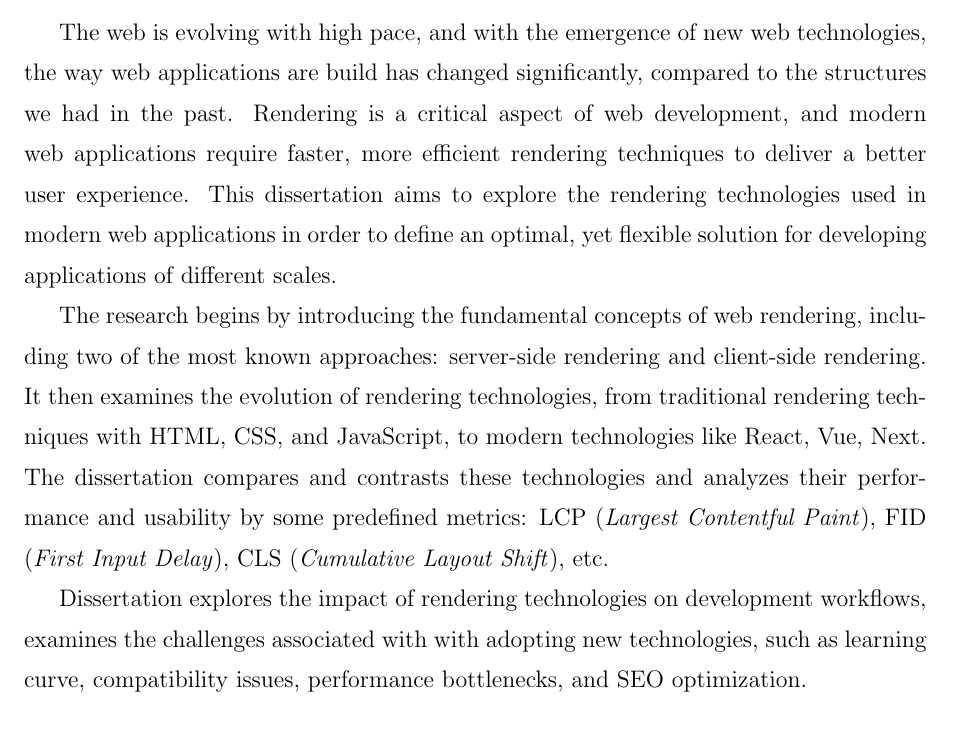
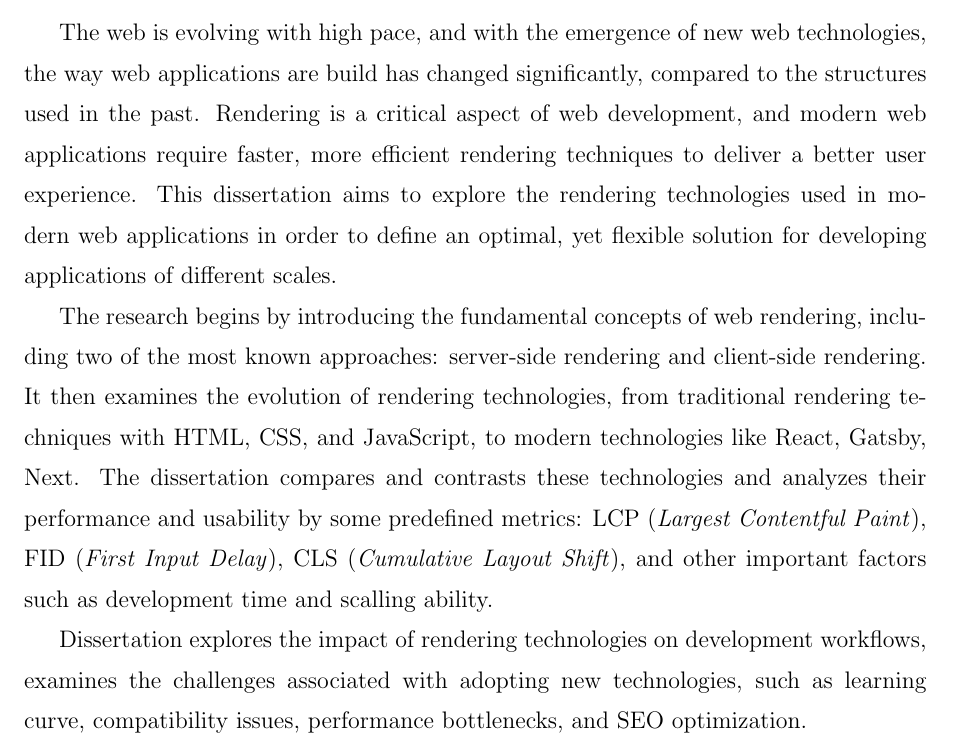
Before and after one commit to N1ckSL/Dissertation-CSR-SSR-SSG-comparing, a LaTeX thesis (sablon_licenta_tex (1).tex): part of page 3 of 47, cut so that both start at the same text. Compiled offline with pdfLaTeX.

Commit message:
small adjustments to abstract

```diff
--- a/sablon_licenta_tex (1).tex
+++ b/sablon_licenta_tex (1).tex
@@ -177,11 +177,11 @@
 	\vspace{1.0cm}
 	\par
 
-	The web is evolving with high pace, and with the emergence of new web technologies, the way web applications are build has changed significantly, compared to the structures we had in the past. Rendering is a critical aspect of web development, and modern web applications require faster, more efficient rendering techniques to deliver a better user experience. This dissertation aims to explore the rendering technologies used in modern web applications in order to define an optimal, yet flexible solution for developing applications of different scales.
+	The web is evolving with high pace, and with the emergence of new web technologies, the way web applications are build has changed significantly, compared to the structures used in the past. Rendering is a critical aspect of web development, and modern web applications require faster, more efficient rendering techniques to deliver a better user experience. This dissertation aims to explore the rendering technologies used in modern web applications in order to define an optimal, yet flexible solution for developing applications of different scales.
 
-	The research begins by introducing the fundamental concepts of web rendering, including two of the most known approaches: server-side rendering and client-side rendering. It then examines the evolution of rendering technologies, from traditional rendering techniques with HTML, CSS, and JavaScript, to modern technologies like React, Vue, Next. The dissertation compares and contrasts these technologies and analyzes their performance and usability by some predefined metrics: LCP (\emph{Largest Contentful Paint}), FID (\emph{First Input Delay}), CLS (\emph{Cumulative Layout Shift}), etc.
+	The research begins by introducing the fundamental concepts of web rendering, including two of the most known approaches: server-side rendering and client-side rendering. It then examines the evolution of rendering technologies, from traditional rendering techniques with HTML, CSS, and JavaScript, to modern technologies like React, Gatsby, Next. The dissertation compares and contrasts these technologies and analyzes their performance and usability by some predefined metrics: LCP (\emph{Largest Contentful Paint}), FID (\emph{First Input Delay}), CLS (\emph{Cumulative Layout Shift}), and other important factors such as development time and scalling ability.
 
-	Dissertation explores the impact of rendering technologies on development workflows, examines the challenges associated with with adopting new technologies, such as learning curve, compatibility issues, performance bottlenecks, and SEO optimization.
+	Dissertation explores the impact of rendering technologies on development workflows, examines the challenges associated with adopting new technologies, such as learning curve, compatibility issues, performance bottlenecks, and SEO optimization.
 
 	Finally, the dissertation provides a case study of a web application build using multimple technologies, and comparing the performance metrics, individual technologies advantages and disadvantages.
 
```
Also changed, not shown: sablon_licenta_tex (1).pdf, 3 other files.
